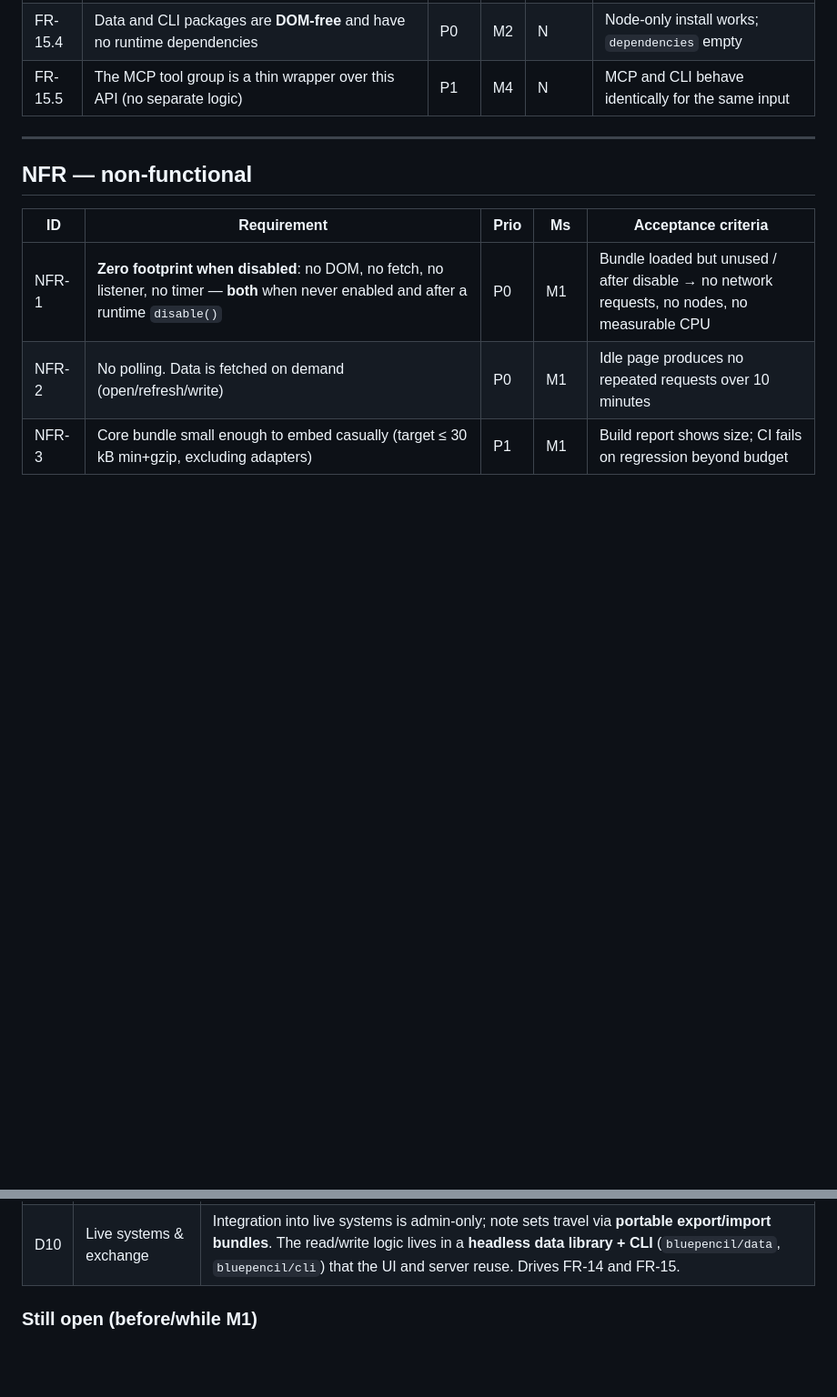
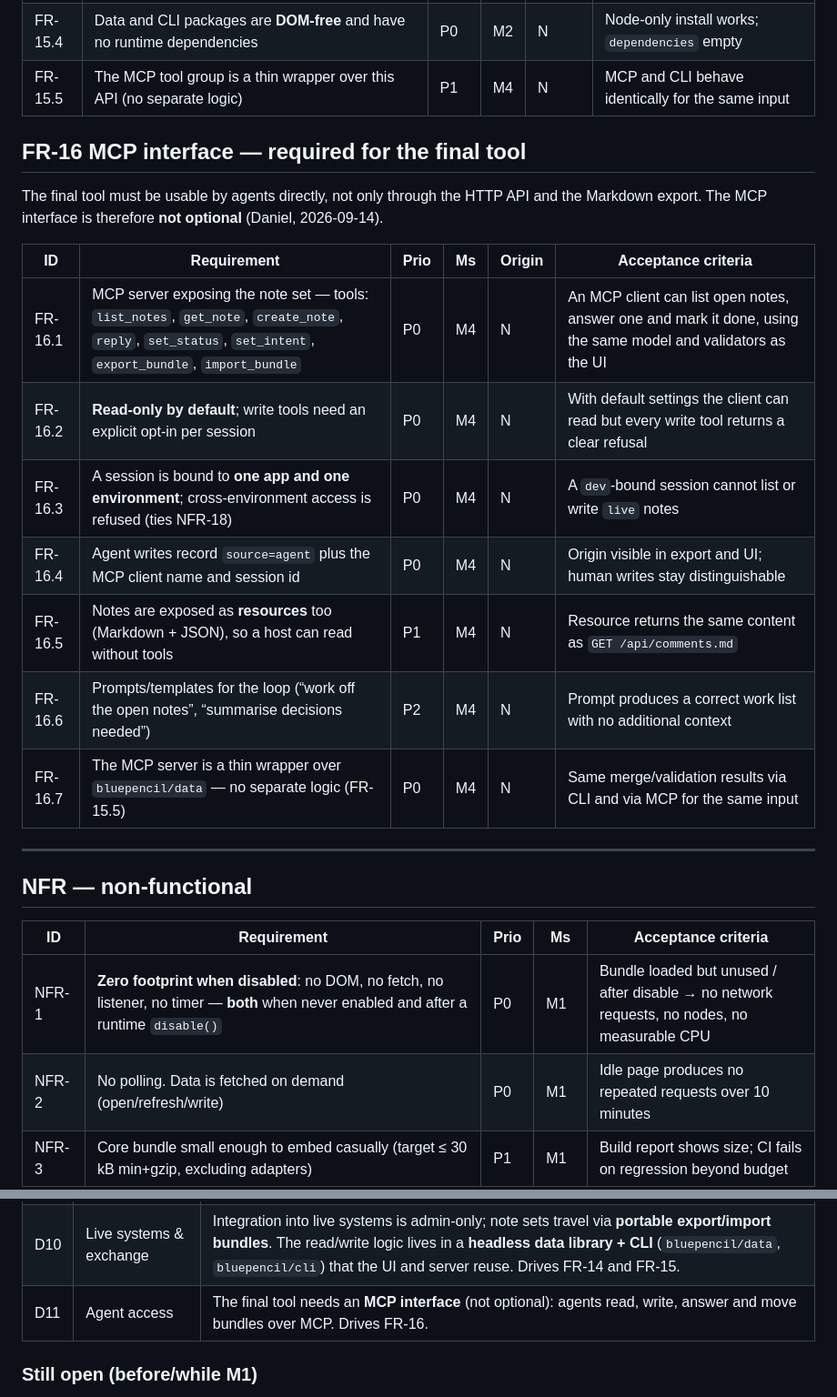
Before and after one commit to Popoboxxo/bluepencil, a Markdown page: docs/REQUIREMENTS.md, 2 parts joined by grey strips. Shown at 91% size. Rendered like a GitHub page; blank space fills up the shorter version.

Commit message:
docs: MCP interface is a hard requirement (FR-16)
D11: the final tool needs an MCP interface, not just the HTTP API and the Markdown
export. FR-16.1-16.7: tool surface (list/get/create/reply/set_status/set_intent/
export_bundle/import_bundle), read-only by default with explicit write opt-in,
session bound to one app and one environment, agent writes tagged as agent,
notes exposed as resources, loop prompts, and MCP as a thin wrapper over
bluepencil/data.

```diff
--- a/docs/REQUIREMENTS.md
+++ b/docs/REQUIREMENTS.md
@@ -187,6 +187,21 @@ need to read and write note sets without any UI.
 | FR-15.4 | Data and CLI packages are **DOM-free** and have no runtime dependencies | P0 | M2 | N | Node-only install works; `dependencies` empty |
 | FR-15.5 | The MCP tool group is a thin wrapper over this API (no separate logic) | P1 | M4 | N | MCP and CLI behave identically for the same input |
 
+## FR-16 MCP interface — required for the final tool
+
+The final tool must be usable by agents directly, not only through the HTTP API and the Markdown
+export. The MCP interface is therefore **not optional** (Daniel, 2026-09-14).
+
+| ID | Requirement | Prio | Ms | Origin | Acceptance criteria |
+|---|---|---|---|---|---|
+| FR-16.1 | MCP server exposing the note set — tools: `list_notes`, `get_note`, `create_note`, `reply`, `set_status`, `set_intent`, `export_bundle`, `import_bundle` | P0 | M4 | N | An MCP client can list open notes, answer one and mark it done, using the same model and validators as the UI |
+| FR-16.2 | **Read-only by default**; write tools need an explicit opt-in per session | P0 | M4 | N | With default settings the client can read but every write tool returns a clear refusal |
+| FR-16.3 | A session is bound to **one app and one environment**; cross-environment access is refused (ties NFR-18) | P0 | M4 | N | A `dev`-bound session cannot list or write `live` notes |
+| FR-16.4 | Agent writes record `source=agent` plus the MCP client name and session id | P0 | M4 | N | Origin visible in export and UI; human writes stay distinguishable |
+| FR-16.5 | Notes are exposed as **resources** too (Markdown + JSON), so a host can read without tools | P1 | M4 | N | Resource returns the same content as `GET /api/comments.md` |
+| FR-16.6 | Prompts/templates for the loop (“work off the open notes”, “summarise decisions needed”) | P2 | M4 | N | Prompt produces a correct work list with no additional context |
+| FR-16.7 | The MCP server is a thin wrapper over `bluepencil/data` — no separate logic (FR-15.5) | P0 | M4 | N | Same merge/validation results via CLI and via MCP for the same input |
+
 ---
 
 ## NFR — non-functional
@@ -237,6 +252,7 @@ need to read and write note sets without any UI.
 | D8 | Primary use | **A library that can be activated and deactivated at runtime inside arbitrary products** — from a simple website to a complex web tool to a Home Assistant custom card/panel. Drives FR-12. |
 | D9 | Developer systems | During debugging the layer **reads and writes**: tooling (tests, build, agent) can create and update notes in the running system via the headless API. Drives FR-13. |
 | D10 | Live systems & exchange | Integration into live systems is admin-only; note sets travel via **portable export/import bundles**. The read/write logic lives in a **headless data library + CLI** (`bluepencil/data`, `bluepencil/cli`) that the UI and server reuse. Drives FR-14 and FR-15. |
+| D11 | Agent access | The final tool needs an **MCP interface** (not optional): agents read, write, answer and move bundles over MCP. Drives FR-16. |
 
 ### Still open (before/while M1)
 
```
Also changed, not shown: README.md (+4 -0 lines).
